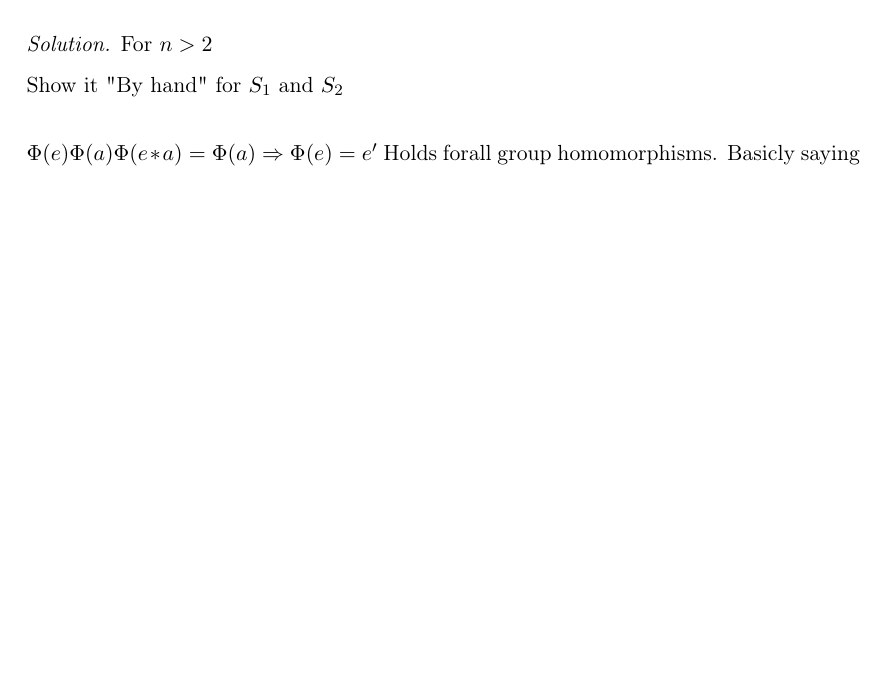
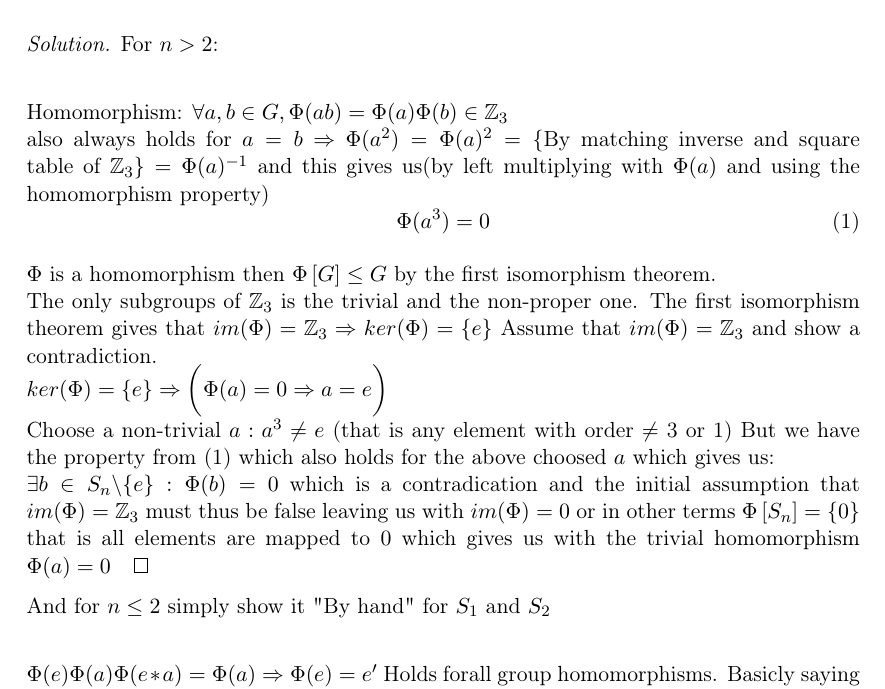
Before and after one commit to Jim-Holmstroem/SF2729, a LaTeX problem sheet (homework5/doc/doc.tex): part of page 1 of 2, cut so that both start at the same text, the shorter picture padded with empty space. Compiled offline with pdfLaTeX.

Commit message:
Finally got the first assignment on homework5

```diff
--- a/homework5/doc/doc.tex
+++ b/homework5/doc/doc.tex
@@ -64,12 +64,28 @@ Describe all group homomorphisms $f : S_n \rightarrow Z_3$.
 \end{exercise}
 \begin{solution}
 
-For $n>2$
+For $n>2$:\\
 
-%$\Phi$ is a homomorphism then $\Phi \left[ G \right] \le G$.\\
+Homomorphism: $\forall a,b \in G, \Phi(ab)=\Phi(a)\Phi(b) \in \ZZ_3$\\
+also always holds for $a=b$ $\Rightarrow$ $\Phi(a^2)=\Phi(a)^2=\{$By matching inverse and square table of $\ZZ_3\}=\Phi(a)^{-1}$
+and this gives us(by left multiplying with $\Phi(a)$ and using the homomorphism property)
+\begin{equation}
+\label{eq:cubicidentity}
+    \Phi(a^3)=0
+\end{equation}
 
 
-Show it "By hand" for $S_1$ and $S_2$\\
+$\Phi$ is a homomorphism then $\Phi \left[ G \right] \le G$ by the first isomorphism theorem.\\
+The only subgroups of $\ZZ_3$ is the trivial and the non-proper one.
+The first isomorphism theorem gives that $im(\Phi)=\ZZ_3 \Rightarrow ker(\Phi)=\{e\}$
+Assume that $im(\Phi)=\ZZ_3$ and show a contradiction.\\
+$ker(\Phi)=\{e\} \Rightarrow \bigg( \Phi(a)=0 \Rightarrow a=e \bigg)$\\
+Choose a non-trivial $a : a^3 \neq e$ (that is any element with order $\neq$ 3 or 1)
+But we have the property from (\ref{eq:cubicidentity}) which also holds for the above choosed $a$ which gives us:\\
+$\exists b \in S_n \textbackslash \{e\} : \Phi(b)=0$ which is a contradication and the initial assumption that $im(\Phi)=\ZZ_3$ must thus be false leaving us with
+$im(\Phi)={0}$ or in other terms $\Phi \left[ S_n \right]=\{0\}$ that is all elements are mapped to $0$ which gives us with the trivial homomorphism $\Phi(a)=0 \qed$
+
+And for $n \le 2$ simply show it "By hand" for $S_1$ and $S_2$\\
 
 $\Phi(e)\Phi(a)\Phi(e*a)=\Phi(a) \Rightarrow \Phi(e)=e'$ Holds forall group
 homomorphisms. Basicly saying that identity is mapped to identity.\\
```
Also changed, not shown: homework5/doc/doc.pdf, homework5/doc/doc.tex (3 more changed lines).
